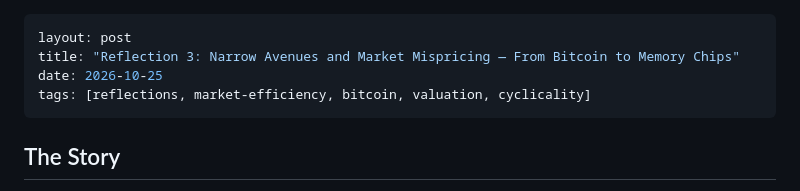
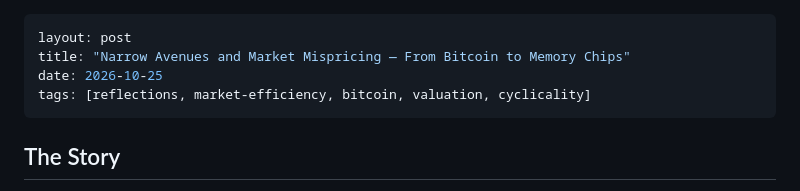
Before and after one commit to JeffreyYimKiHim/JeffreyYimKiHim.github.io, a Markdown page: content/journal/reflection-3-narrow-avenues-market-mispricing.md, the part around the change. GitHub-like rendering.

```diff
--- a/content/journal/reflection-3-narrow-avenues-market-mispricing.md
+++ b/content/journal/reflection-3-narrow-avenues-market-mispricing.md
@@ -1,6 +1,6 @@
 ---
 layout: post
-title: "Reflection 3: Narrow Avenues and Market Mispricing — From Bitcoin to Memory Chips"
+title: "Narrow Avenues and Market Mispricing — From Bitcoin to Memory Chips"
 date: 2026-10-25
 tags: [reflections, market-efficiency, bitcoin, valuation, cyclicality]
 ---
```
